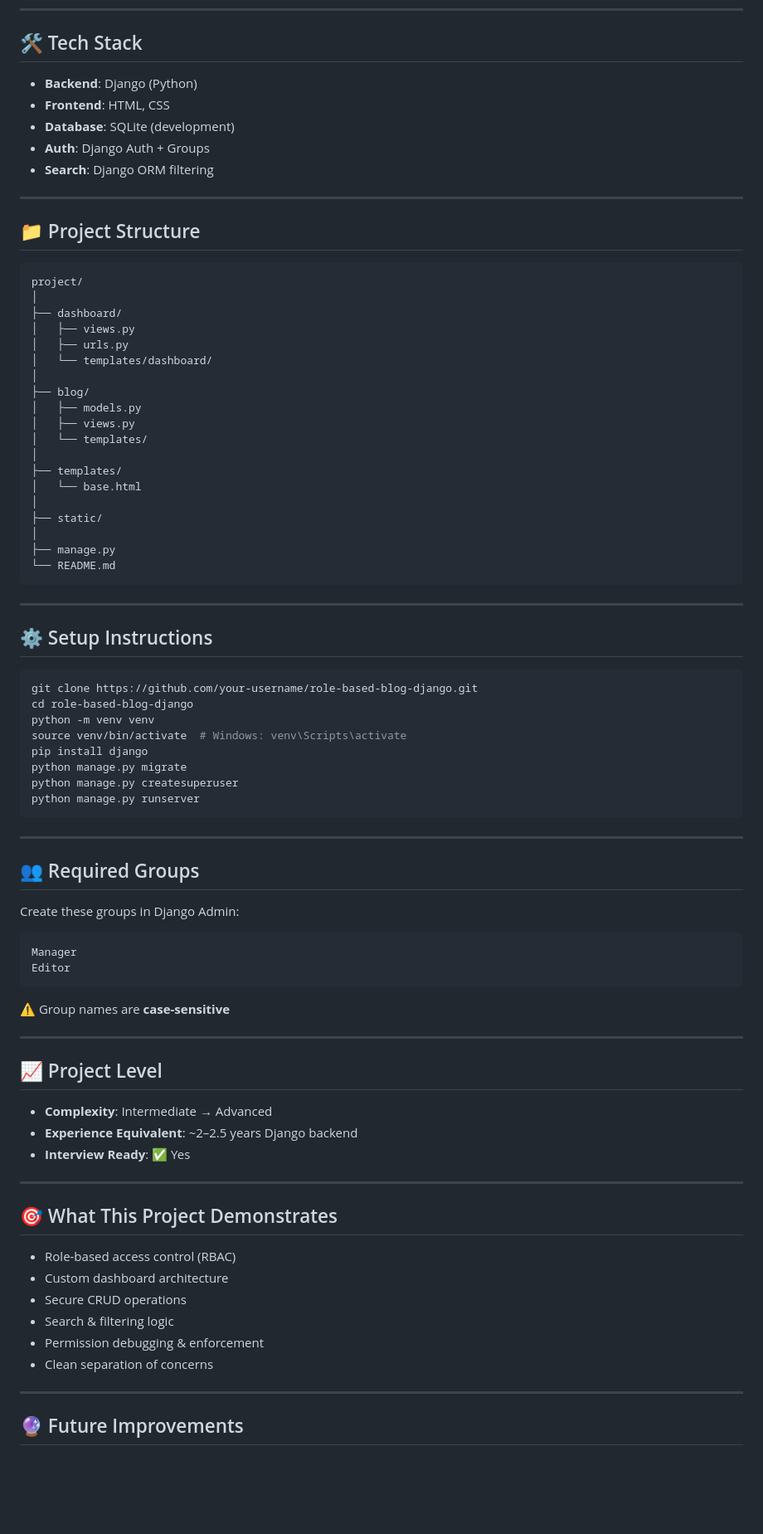
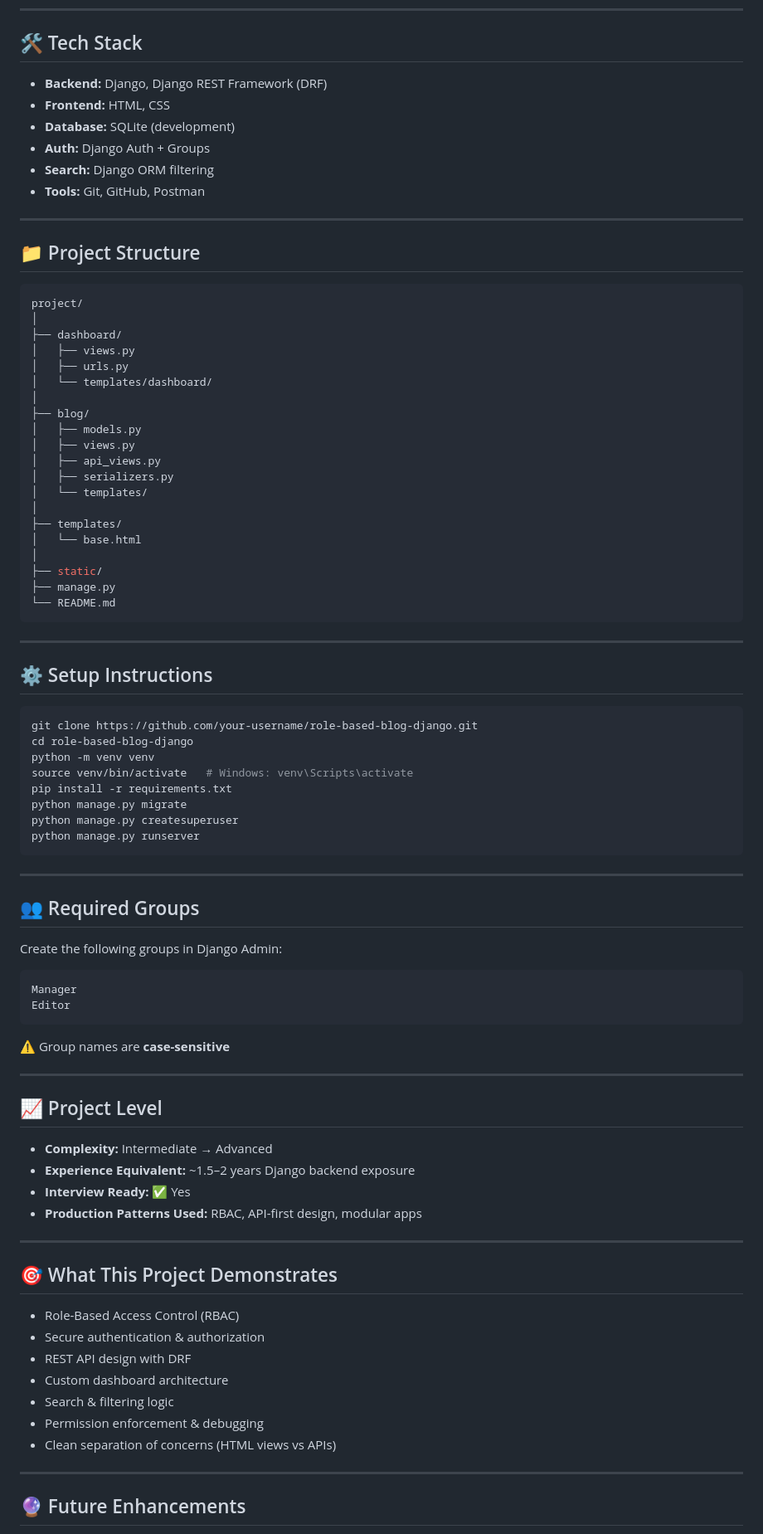
Before and after one commit to Dipanshu712/Django-Blog, a Markdown page: README.md, the part around one of its changes. Shown at 83% size. GitHub-like rendering; blank space fills up the shorter version.

````diff
--- a/README.md
+++ b/README.md
@@ -103,17 +120,18 @@ Live App - https://dipansu712.pythonanywhere.com/
 
 ## 🛠 Tech Stack
 
-* **Backend**: Django (Python)
-* **Frontend**: HTML, CSS
-* **Database**: SQLite (development)
-* **Auth**: Django Auth + Groups
-* **Search**: Django ORM filtering
+* **Backend:** Django, Django REST Framework (DRF)
+* **Frontend:** HTML, CSS
+* **Database:** SQLite (development)
+* **Auth:** Django Auth + Groups
+* **Search:** Django ORM filtering
+* **Tools:** Git, GitHub, Postman
 
 ---
 
 ## 📁 Project Structure
 
-```
+```bash
 project/
 │
 ├── dashboard/
@@ -124,13 +142,14 @@ project/
 ├── blog/
 │   ├── models.py
 │   ├── views.py
+│   ├── api_views.py
+│   ├── serializers.py
 │   └── templates/
 │
 ├── templates/
 │   └── base.html
 │
 ├── static/
-│
 ├── manage.py
 └── README.md
 ```
@@ -143,8 +162,8 @@ project/
 git clone https://github.com/your-username/role-based-blog-django.git
 cd role-based-blog-django
 python -m venv venv
-source venv/bin/activate  # Windows: venv\Scripts\activate
-pip install django
+source venv/bin/activate   # Windows: venv\Scripts\activate
+pip install -r requirements.txt
 python manage.py migrate
 python manage.py createsuperuser
 python manage.py runserver
@@ -154,9 +173,9 @@ python manage.py runserver
 
 ## 👥 Required Groups
 
-Create these groups in Django Admin:
+Create the following groups in Django Admin:
 
-```
+```text
 Manager
 Editor
 ```
@@ -167,22 +186,24 @@ Editor
 
 ## 📈 Project Level
 
-* **Complexity**: Intermediate → Advanced
-* **Experience Equivalent**: ~2–2.5 years Django backend
-* **Interview Ready**: ✅ Yes
+* **Complexity:** Intermediate → Advanced
+* **Experience Equivalent:** ~1.5–2 years Django backend exposure
+* **Interview Ready:** ✅ Yes
+* **Production Patterns Used:** RBAC, API-first design, modular apps
 
 ---
 
 ## 🎯 What This Project Demonstrates
 
-* Role-based access control (RBAC)
+* Role-Based Access Control (RBAC)
+* Secure authentication & authorization
+* REST API design with DRF
 * Custom dashboard architecture
-* Secure CRUD operations
 * Search & filtering logic
-* Permission debugging & enforcement
-* Clean separation of concerns
+* Permission enforcement & debugging
+* Clean separation of concerns (HTML views vs APIs)
 
 ---
 
-## 🔮 Future Improvements
+## 🔮 Future Enhancements
 
````
Also changed, not shown: other parts of README.md (+58 -36 lines).
